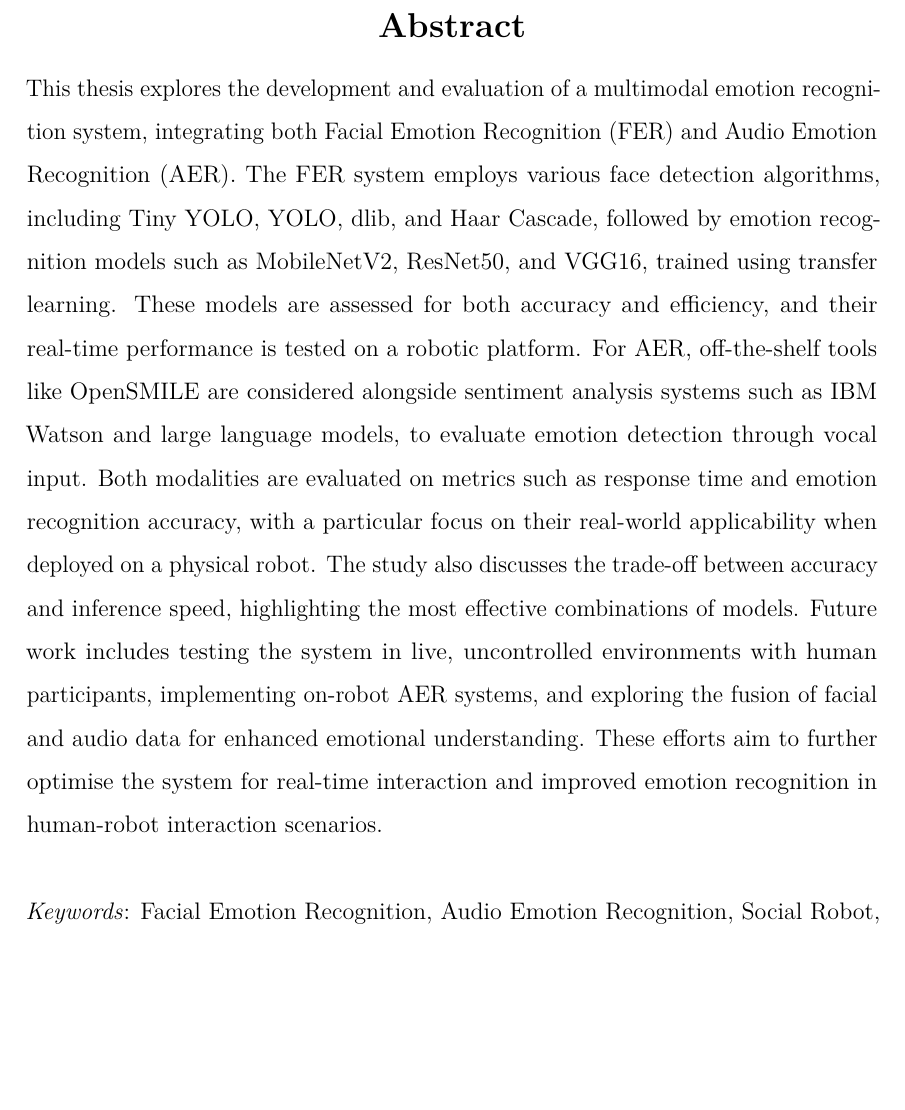
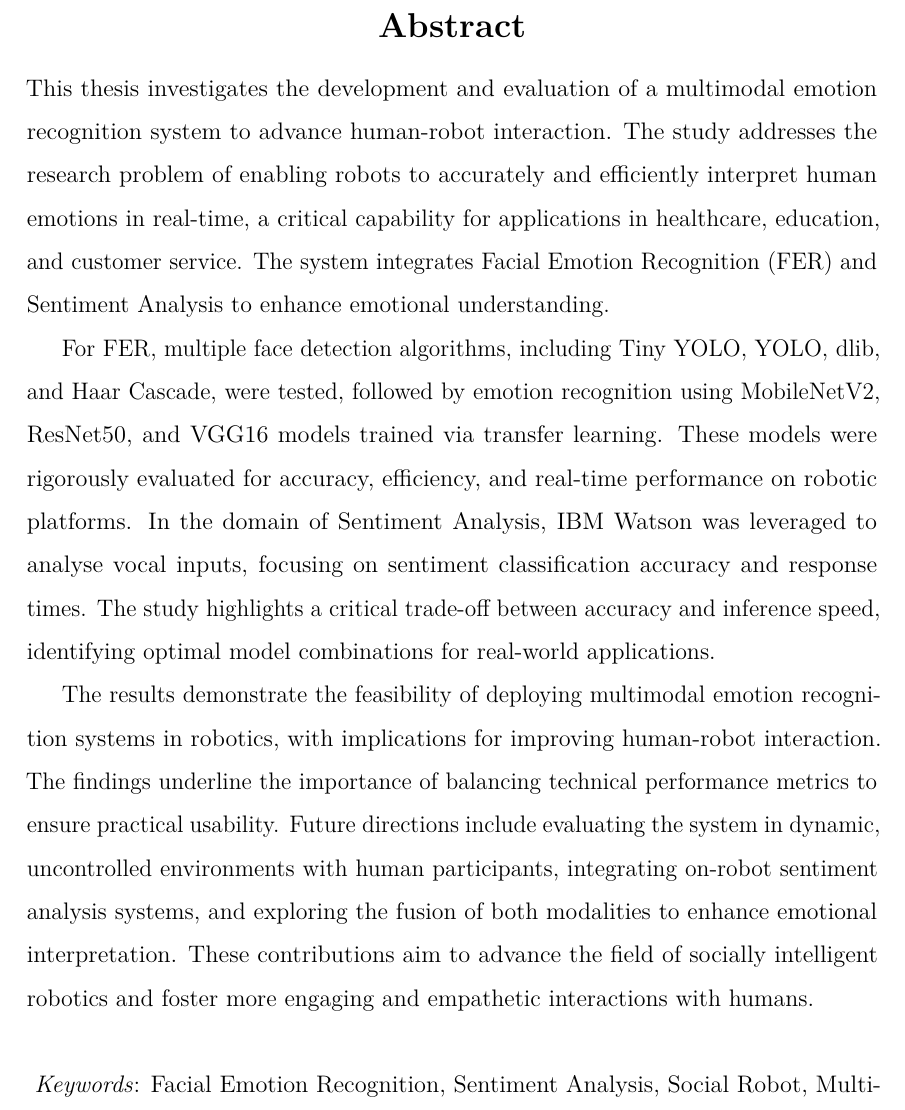
Before and after one commit to Terramet/MPhilPaper, a LaTeX thesis (thesis.tex, which reads abstract.tex): part of page 2 of 93, cut so that both start at the same text, the shorter picture padded with empty space. Compiled offline with pdfLaTeX.

Commit message:
Update abstract based on comments, changed Keywords to Sentiment Analysis
Amendment comments are as follows: The abstract should have a stronger emphasis on scientific aspects instead of presenting the individual technical contributions. Revisit research problem and significance, methods, results, and implications in brief.

```diff
--- a/abstract.tex
+++ b/abstract.tex
@@ -1,15 +1,21 @@
 
 \begin{abstract}
-This thesis explores the development and evaluation of a multimodal emotion recognition system, integrating both Facial Emotion Recognition (FER) and Audio Emotion Recognition (AER). The FER system employs various face detection algorithms, including Tiny YOLO, YOLO, dlib, and Haar Cascade, followed by emotion recognition models such as MobileNetV2, ResNet50, and VGG16, trained using transfer learning. These models are assessed for both accuracy and efficiency, and their real-time performance is tested on a robotic platform. For AER, off-the-shelf tools like OpenSMILE are considered alongside sentiment analysis systems such as IBM Watson and large language models, to evaluate emotion detection through vocal input. Both modalities are evaluated on metrics such as response time and emotion recognition accuracy, with a particular focus on their real-world applicability when deployed on a physical robot. The study also discusses the trade-off between accuracy and inference speed, highlighting the most effective combinations of models. Future work includes testing the system in live, uncontrolled environments with human participants, implementing on-robot AER systems, and exploring the fusion of facial and audio data for enhanced emotional understanding. These efforts aim to further optimise the system for real-time interaction and improved emotion recognition in human-robot interaction scenarios.\\
+This thesis investigates the development and evaluation of a multimodal emotion recognition system to advance human-robot interaction. The study addresses the research problem of enabling robots to accurately and efficiently interpret human emotions in real-time, a critical capability for applications in healthcare, education, and customer service. The system integrates Facial Emotion Recognition (FER) and Sentiment Analysis to enhance emotional understanding.
 
-    \noindent
-    \textit{Keywords}: Facial Emotion Recognition, Audio Emotion Recognition, Social Robot, Multimodal Emotion Recognition.
+
+For FER, multiple face detection algorithms, including Tiny YOLO, YOLO, dlib, and Haar Cascade, were tested, followed by emotion recognition using MobileNetV2, ResNet50, and VGG16 models trained via transfer learning. These models were rigorously evaluated for accuracy, efficiency, and real-time performance on robotic platforms. In the domain of Sentiment Analysis, IBM Watson was leveraged to analyse vocal inputs, focusing on sentiment classification accuracy and response times. The study highlights a critical trade-off between accuracy and inference speed, identifying optimal model combinations for real-world applications.
+
+
+The results demonstrate the feasibility of deploying multimodal emotion recognition systems in robotics, with implications for improving human-robot interaction. The findings underline the importance of balancing technical performance metrics to ensure practical usability. Future directions include evaluating the system in dynamic, uncontrolled environments with human participants, integrating on-robot sentiment analysis systems, and exploring the fusion of both modalities to enhance emotional interpretation. These contributions aim to advance the field of socially intelligent robotics and foster more engaging and empathetic interactions with humans.\\
+
+    \noindent{}
+    \textit{Keywords}: Facial Emotion Recognition, Sentiment Analysis, Social Robot, Multimodal Emotion Recognition.
 \end{abstract}
 
 \vspace{5cm}
 \begin{center}
 \vspace{2cm}
-\textbf {Author}\\ Joshua Bamforth \\
+\textbf{Author}\\ Joshua Bamforth \\
 \vspace{2cm}
-{\textbf {Supervisory team:} Prof. Alessandro Di Nuovo, Dr. Jing Wang}
+{\textbf{Supervisory team:} Prof. Alessandro Di Nuovo, Dr. Jing Wang}
 \end{center}
```
